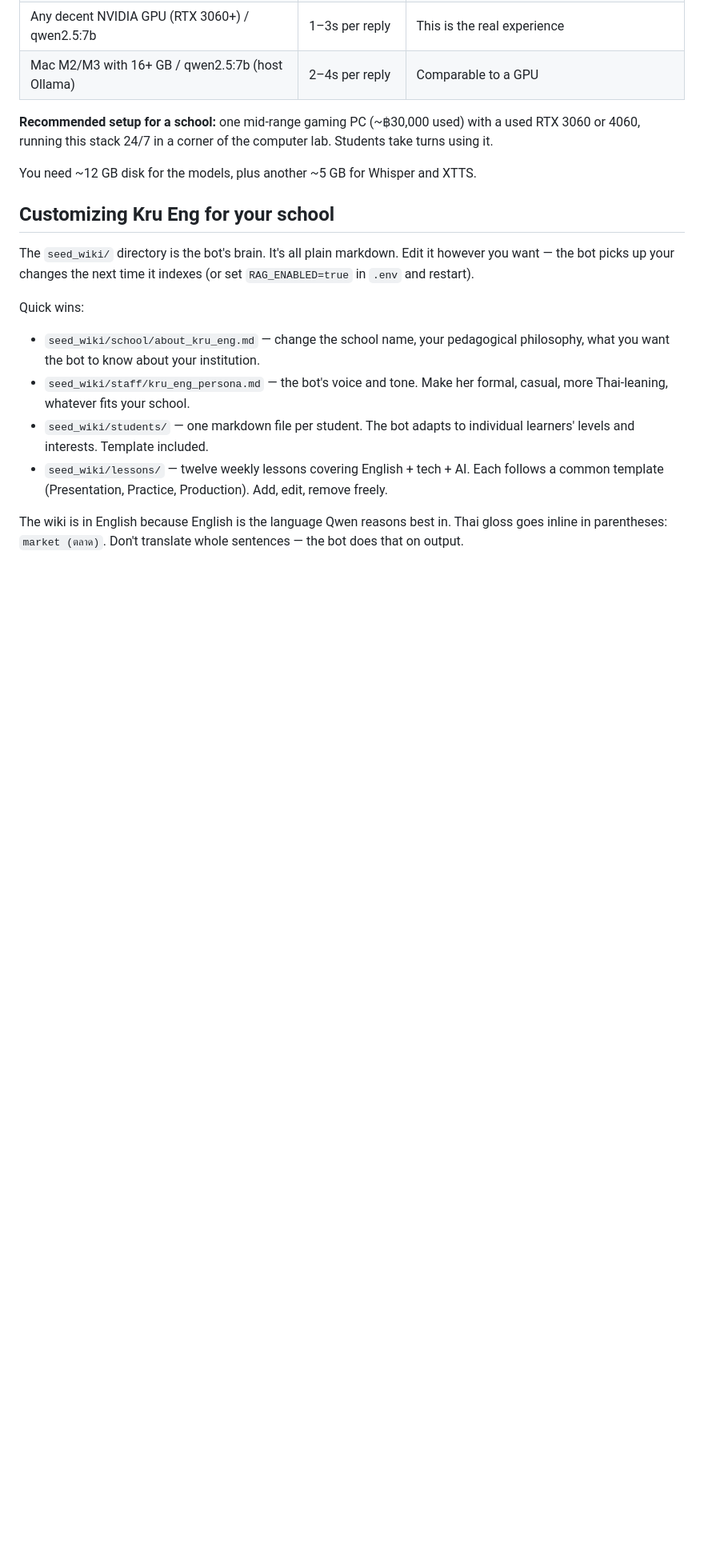
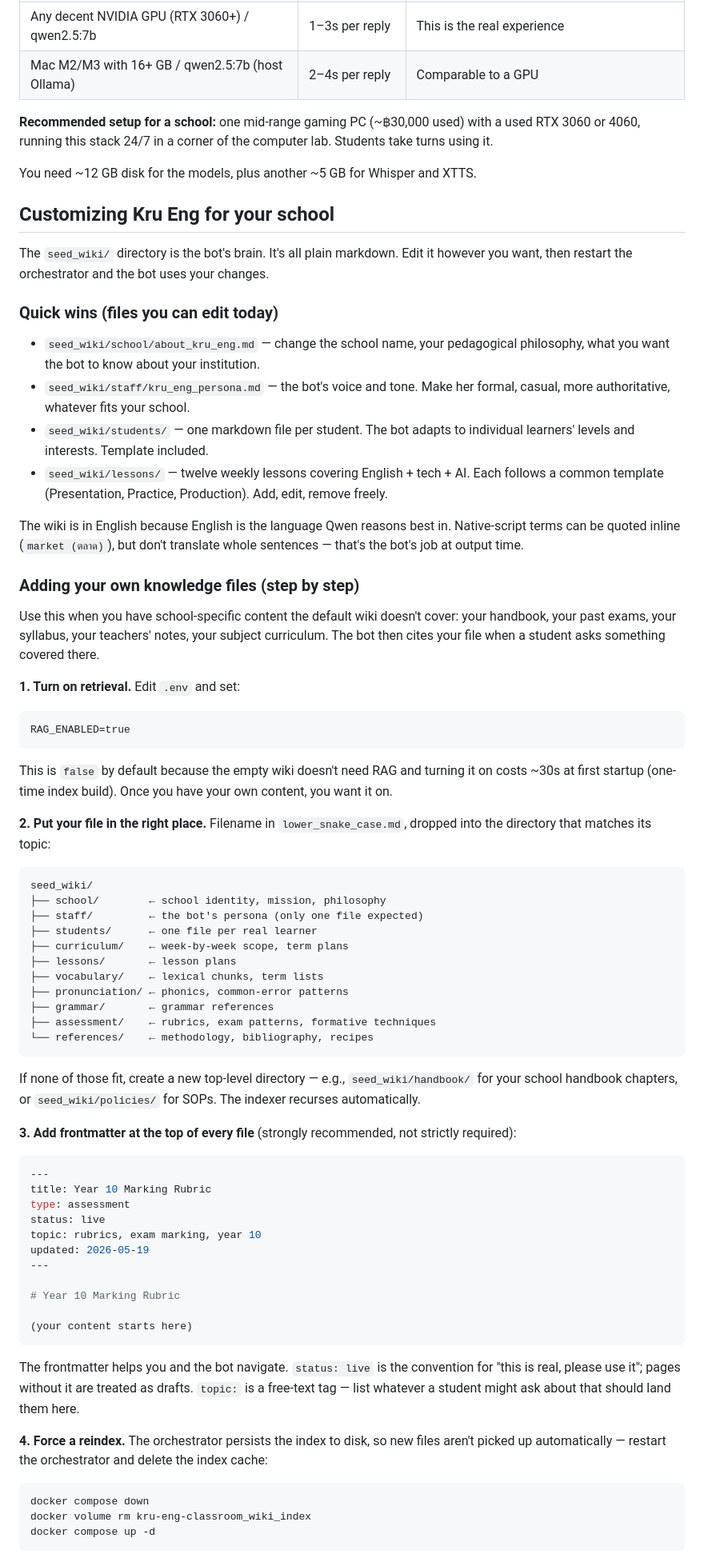
Before and after one commit to ddtraveller/agentTeacher, a Markdown page: README.md, the part around one of its changes. Shown at 80% size. Rendered like a GitHub page; blank space fills up the shorter version.

````diff
--- a/README.md
+++ b/README.md
@@ -281,22 +284,94 @@ You need ~12 GB disk for the models, plus another ~5 GB for Whisper and XTTS.
 ## Customizing Kru Eng for your school
 
 The `seed_wiki/` directory is the bot's brain. It's all plain markdown.
-Edit it however you want — the bot picks up your changes the next time it
-indexes (or set `RAG_ENABLED=true` in `.env` and restart).
+Edit it however you want, then restart the orchestrator and the bot
+uses your changes.
 
-Quick wins:
+### Quick wins (files you can edit today)
 
 - `seed_wiki/school/about_kru_eng.md` — change the school name, your
   pedagogical philosophy, what you want the bot to know about your
   institution.
-- `seed_wiki/staff/kru_eng_persona.md` — the bot's voice and tone. Make her
-  formal, casual, more Thai-leaning, whatever fits your school.
-- `seed_wiki/students/` — one markdown file per student. The bot adapts to
-  individual learners' levels and interests. Template included.
+- `seed_wiki/staff/kru_eng_persona.md` — the bot's voice and tone. Make
+  her formal, casual, more authoritative, whatever fits your school.
+- `seed_wiki/students/` — one markdown file per student. The bot adapts
+  to individual learners' levels and interests. Template included.
 - `seed_wiki/lessons/` — twelve weekly lessons covering English + tech +
-  AI. Each follows a common template (Presentation, Practice, Production).
-  Add, edit, remove freely.
+  AI. Each follows a common template (Presentation, Practice,
+  Production). Add, edit, remove freely.
 
-The wiki is in English because English is the language Qwen reasons best in.
-Thai gloss goes inline in parentheses: `market (ตลาด)`. Don't translate
-whole sentences — the bot does that on output.
+The wiki is in English because English is the language Qwen reasons best
+in. Native-script terms can be quoted inline (`market (ตลาด)`), but
+don't translate whole sentences — that's the bot's job at output time.
+
+### Adding your own knowledge files (step by step)
+
+Use this when you have school-specific content the default wiki doesn't
+cover: your handbook, your past exams, your syllabus, your teachers'
+notes, your subject curriculum. The bot then cites your file when a
+student asks something covered there.
+
+**1. Turn on retrieval.** Edit `.env` and set:
+
+```
+RAG_ENABLED=true
+```
+
+This is `false` by default because the empty wiki doesn't need RAG and
+turning it on costs ~30s at first startup (one-time index build). Once
+you have your own content, you want it on.
+
+**2. Put your file in the right place.** Filename in
+`lower_snake_case.md`, dropped into the directory that matches its
+topic:
+
+```
+seed_wiki/
+├── school/        ← school identity, mission, philosophy
+├── staff/         ← the bot's persona (only one file expected)
+├── students/      ← one file per real learner
+├── curriculum/    ← week-by-week scope, term plans
+├── lessons/       ← lesson plans
+├── vocabulary/    ← lexical chunks, term lists
+├── pronunciation/ ← phonics, common-error patterns
+├── grammar/       ← grammar references
+├── assessment/    ← rubrics, exam patterns, formative techniques
+└── references/    ← methodology, bibliography, recipes
+```
+
+If none of those fit, create a new top-level directory — e.g.,
+`seed_wiki/handbook/` for your school handbook chapters, or
+`seed_wiki/policies/` for SOPs. The indexer recurses automatically.
+
+**3. Add frontmatter at the top of every file** (strongly recommended,
+not strictly required):
+
+```yaml
+---
+title: Year 10 Marking Rubric
+type: assessment
+status: live
+topic: rubrics, exam marking, year 10
+updated: 2026-05-19
+---
+
+# Year 10 Marking Rubric
+
+(your content starts here)
+```
+
+The frontmatter helps you and the bot navigate. `status: live` is the
+convention for "this is real, please use it"; pages without it are
+treated as drafts. `topic:` is a free-text tag — list whatever a student
+might ask about that should land them here.
+
+**4. Force a reindex.** The orchestrator persists the index to disk, so
+new files aren't picked up automatically — restart the orchestrator and
+delete the index cache:
+
+```bash
+docker compose down
+docker volume rm kru-eng-classroom_wiki_index
+docker compose up -d
+```
+
````
Also changed, not shown: other parts of README.md (+84 -4 lines).
